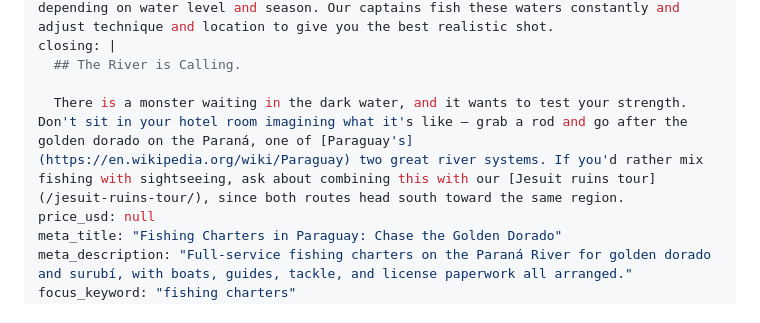
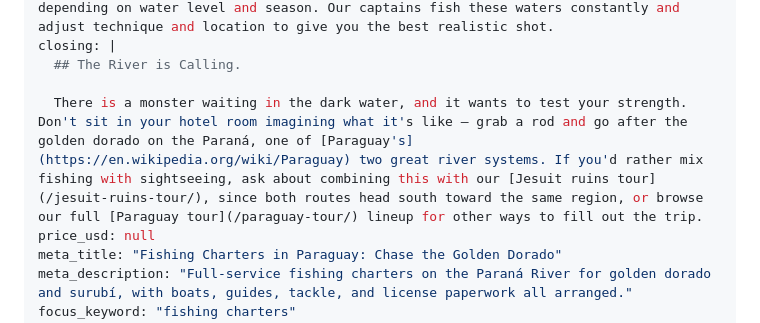
Before and after one commit to antonmarklundcom/thingstodoinparaguay, a Markdown page: content/tour/fishing-charters.md, the part around the change. Drawn GitHub-style.

Commit message:
S4 WIP: services batch I complete — all 7 services score 96/100
Co-Authored-By: Claude Sonnet 5 <noreply@anthropic.com>
Claude-Session: https://claude.ai/code/session_01EnkiJQPG2CB9HVXpeTWHGJ

```diff
--- a/content/tour/fishing-charters.md
+++ b/content/tour/fishing-charters.md
@@ -70,7 +70,7 @@ faq:
 closing: |
   ## The River is Calling.
 
-  There is a monster waiting in the dark water, and it wants to test your strength. Don't sit in your hotel room imagining what it's like — grab a rod and go after the golden dorado on the Paraná, one of [Paraguay's](https://en.wikipedia.org/wiki/Paraguay) two great river systems. If you'd rather mix fishing with sightseeing, ask about combining this with our [Jesuit ruins tour](/jesuit-ruins-tour/), since both routes head south toward the same region.
+  There is a monster waiting in the dark water, and it wants to test your strength. Don't sit in your hotel room imagining what it's like — grab a rod and go after the golden dorado on the Paraná, one of [Paraguay's](https://en.wikipedia.org/wiki/Paraguay) two great river systems. If you'd rather mix fishing with sightseeing, ask about combining this with our [Jesuit ruins tour](/jesuit-ruins-tour/), since both routes head south toward the same region, or browse our full [Paraguay tour](/paraguay-tour/) lineup for other ways to fill out the trip.
 price_usd: null
 meta_title: "Fishing Charters in Paraguay: Chase the Golden Dorado"
 meta_description: "Full-service fishing charters on the Paraná River for golden dorado and surubí, with boats, guides, tackle, and license paperwork all arranged."
```
Also changed, not shown: content/tour/iguazu-falls-from-asuncion.md (+3 -3 lines), content/tour/san-bernardino-trip.md (+4 -3 lines).
